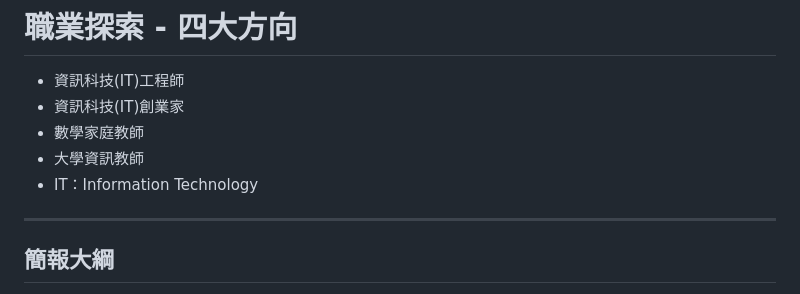
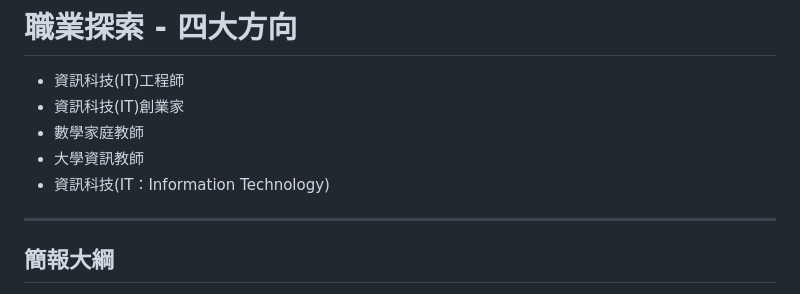
Before and after one commit to KevinKao888/kevinkao888.github.io, a Markdown page: README.md, the part around the change. GitHub-like rendering.

Commit message:
Fix formatting of IT description in README

```diff
--- a/README.md
+++ b/README.md
@@ -3,7 +3,7 @@
 * 資訊科技(IT)創業家
 * 數學家庭教師
 * 大學資訊教師
-* IT：Information Technology
+* 資訊科技(IT：Information Technology)
 
 ----
 
```
